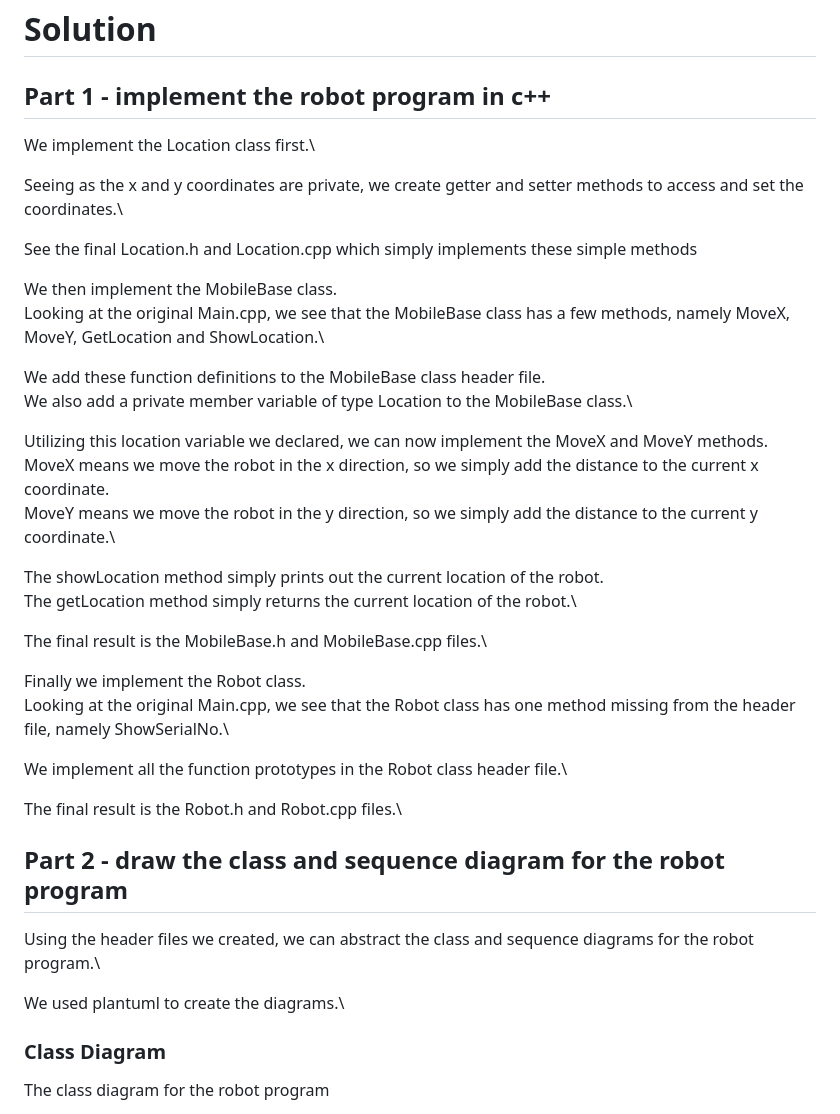
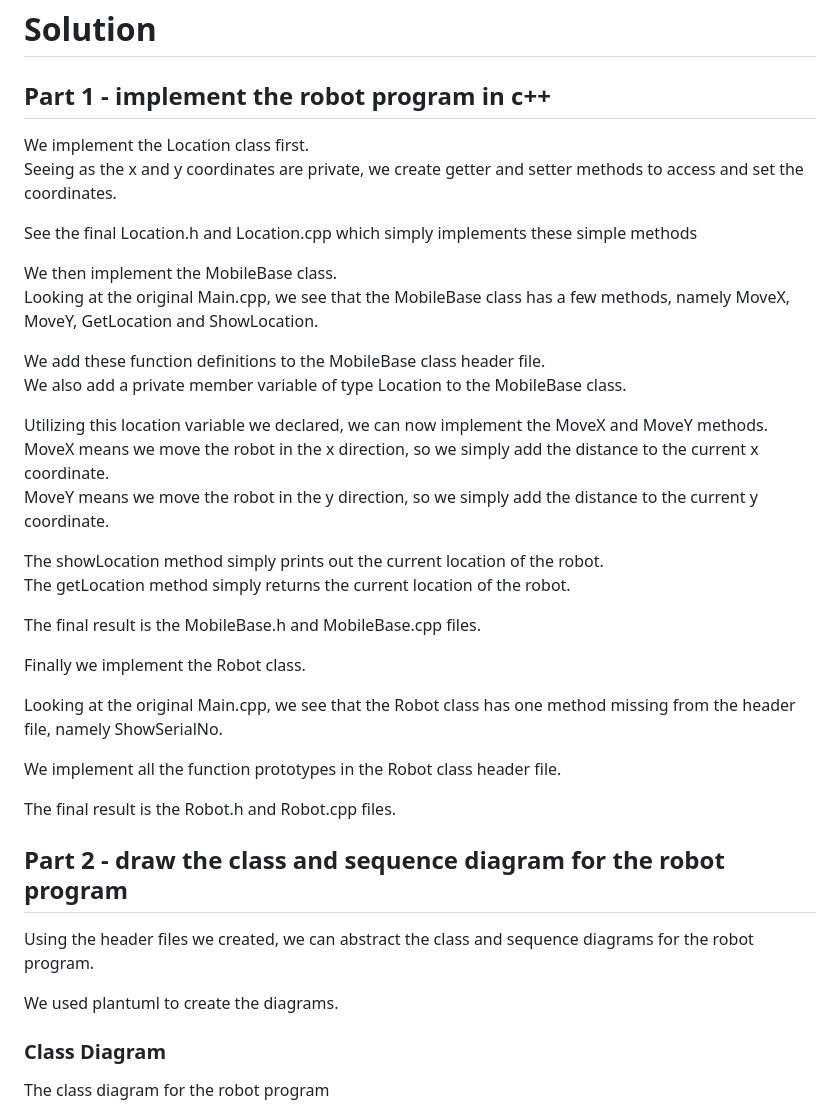
Before and after one commit to nicholas-yjtang/interview, a Markdown page: programming/robot/README.md, the part around the change printed below. Drawn GitHub-style.

Commit message:
fixed adding too many new lines in the markdown by accident

```diff
--- a/programming/robot/README.md
+++ b/programming/robot/README.md
@@ -57,39 +57,40 @@ Convert this c++ program to a java program.
 # Solution
 
 ## Part 1 - implement the robot program in c++
+
 We implement the Location class first.\
-
-Seeing as the x and y coordinates are private, we create getter and setter methods to access and set the coordinates.\
+Seeing as the x and y coordinates are private, we create getter and setter methods to access and set the coordinates.
 
 See the final Location.h and Location.cpp which simply implements these simple methods
 
 We then implement the MobileBase class.\
-Looking at the original Main.cpp, we see that the MobileBase class has a few methods, namely MoveX, MoveY, GetLocation and ShowLocation.\
+Looking at the original Main.cpp, we see that the MobileBase class has a few methods, namely MoveX, MoveY, GetLocation and ShowLocation.
 
 We add these function definitions to the MobileBase class header file.\
-We also add a private member variable of type Location to the MobileBase class.\
+We also add a private member variable of type Location to the MobileBase class.
 
 Utilizing this location variable we declared, we can now implement the MoveX and MoveY methods.\
 MoveX means we move the robot in the x direction, so we simply add the distance to the current x coordinate.\
-MoveY means we move the robot in the y direction, so we simply add the distance to the current y coordinate.\
+MoveY means we move the robot in the y direction, so we simply add the distance to the current y coordinate.
 
 The showLocation method simply prints out the current location of the robot.\
-The getLocation method simply returns the current location of the robot.\
+The getLocation method simply returns the current location of the robot.
 
-The final result is the MobileBase.h and MobileBase.cpp files.\
+The final result is the MobileBase.h and MobileBase.cpp files.
 
-Finally we implement the Robot class.\
-Looking at the original Main.cpp, we see that the Robot class has one method missing from the header file, namely ShowSerialNo.\
+Finally we implement the Robot class.
 
-We implement all the function prototypes in the Robot class header file.\
+Looking at the original Main.cpp, we see that the Robot class has one method missing from the header file, namely ShowSerialNo.
 
-The final result is the Robot.h and Robot.cpp files.\
+We implement all the function prototypes in the Robot class header file.
+
+The final result is the Robot.h and Robot.cpp files.
 
 ## Part 2 - draw the class and sequence diagram for the robot program
 
-Using the header files we created, we can abstract the class and sequence diagrams for the robot program.\
+Using the header files we created, we can abstract the class and sequence diagrams for the robot program.
 
-We used plantuml to create the diagrams.\
+We used plantuml to create the diagrams.
 
 ### Class Diagram
 The class diagram for the robot program
```
Also changed, not shown: other parts of programming/robot/README.md (+7 -7 lines).
